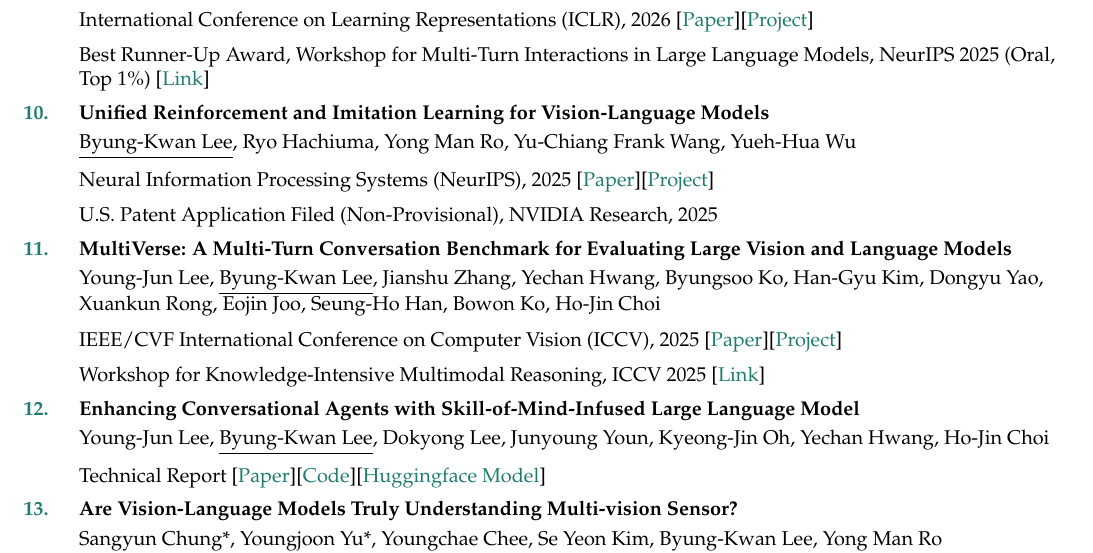
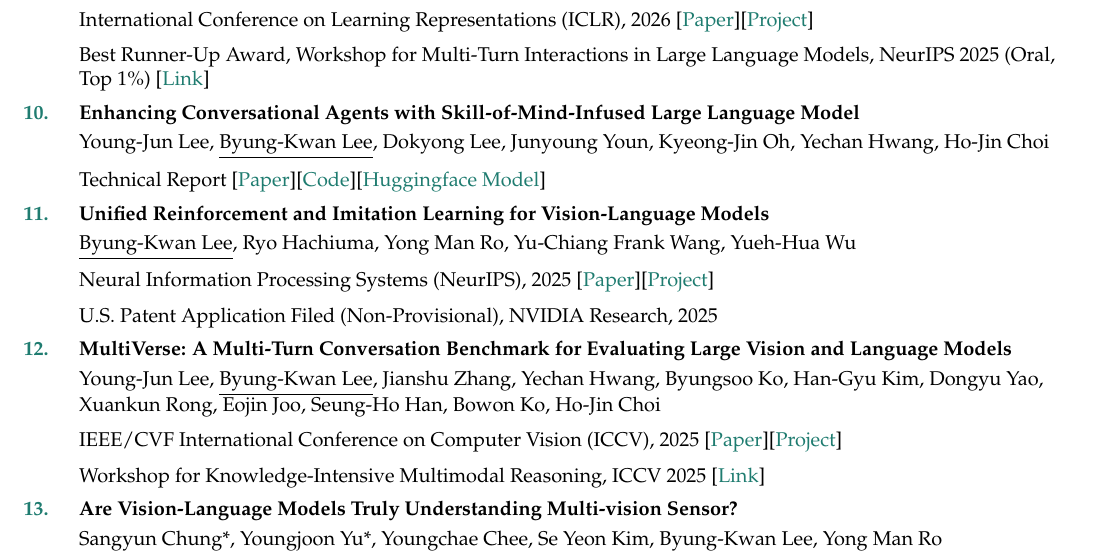
Before and after one commit to ByungKwanLee/ByungKwanLee-CV, a LaTeX document (main.tex): part of page 3 of 5, cut so that both start at the same text. Compiled offline with pdfLaTeX.

Commit message:
Move Thanos below RefineBench to match ICLR 2026 submission timing

```diff
--- a/main.tex
+++ b/main.tex
@@ -467,6 +467,10 @@
 \\\vspace{2mm}International Conference on Learning Representations (ICLR), 2026 [\href{https://arxiv.org/abs/2511.22173}{Paper}][\href{https://passing2961.github.io/refinebench-page/}{Project}]
 \\\vspace{2mm}Best Runner-Up Award, Workshop for Multi-Turn Interactions in Large Language Models, NeurIPS 2025 (Oral, Top 1\%) [\href{https://neurips.cc/virtual/2025/loc/san-diego/130841}{Link}]
 
+\item \textbf{Enhancing Conversational Agents with Skill-of-Mind-Infused Large Language Model}
+\\\vspace{1mm}Young-Jun Lee, \underline{Byung-Kwan Lee}, Dokyong Lee, Junyoung Youn, Kyeong-Jin Oh, Yechan Hwang, Ho-Jin Choi
+\\\vspace{2mm}Technical Report [\href{https://openreview.net/forum?id=SjAKLyCvmC}{Paper}][\href{https://github.com/passing2961/Thanos}{Code}][\href{https://huggingface.co/collections/passing2961/thanos-6711f7a74227c6088d5d88f8}{Huggingface Model}]
+
 \item \textbf{Unified Reinforcement and Imitation Learning for Vision-Language Models}
 \\\vspace{1mm}\underline{Byung-Kwan Lee}, Ryo Hachiuma, Yong Man Ro, Yu-Chiang Frank Wang, Yueh-Hua Wu
 \\\vspace{2mm}Neural Information Processing Systems (NeurIPS), 2025 [\href{https://arxiv.org/abs/2510.19307}{Paper}][\href{https://byungkwanlee.github.io/RIL-page/}{Project}]
@@ -476,10 +480,6 @@
 \\\vspace{1mm}Young-Jun Lee, \underline{Byung-Kwan Lee}, Jianshu Zhang, Yechan Hwang, Byungsoo Ko, Han-Gyu Kim, Dongyu Yao, Xuankun Rong, Eojin Joo, Seung-Ho Han, Bowon Ko, Ho-Jin Choi
 \\\vspace{2mm}IEEE/CVF International Conference on Computer Vision (ICCV), 2025 [\href{https://www.arxiv.org/abs/2510.16641}{Paper}][\href{https://passing2961.github.io/multiverse-project-page/}{Project}]
 \\\vspace{2mm}Workshop for Knowledge-Intensive Multimodal Reasoning, ICCV 2025 [\href{https://knowledgemr-workshop.github.io/}{Link}]
-
-\item \textbf{Enhancing Conversational Agents with Skill-of-Mind-Infused Large Language Model}
-\\\vspace{1mm}Young-Jun Lee, \underline{Byung-Kwan Lee}, Dokyong Lee, Junyoung Youn, Kyeong-Jin Oh, Yechan Hwang, Ho-Jin Choi
-\\\vspace{2mm}Technical Report [\href{https://openreview.net/forum?id=SjAKLyCvmC}{Paper}][\href{https://github.com/passing2961/Thanos}{Code}][\href{https://huggingface.co/collections/passing2961/thanos-6711f7a74227c6088d5d88f8}{Huggingface Model}]
 
 \item \textbf{Are Vision-Language Models Truly Understanding Multi-vision Sensor?}
 \\\vspace{1mm}Sangyun Chung*, Youngjoon Yu*, Youngchae Chee, Se Yeon Kim, \underline{Byung-Kwan Lee}, Yong Man Ro
```
Also changed, not shown: 1 other file.
